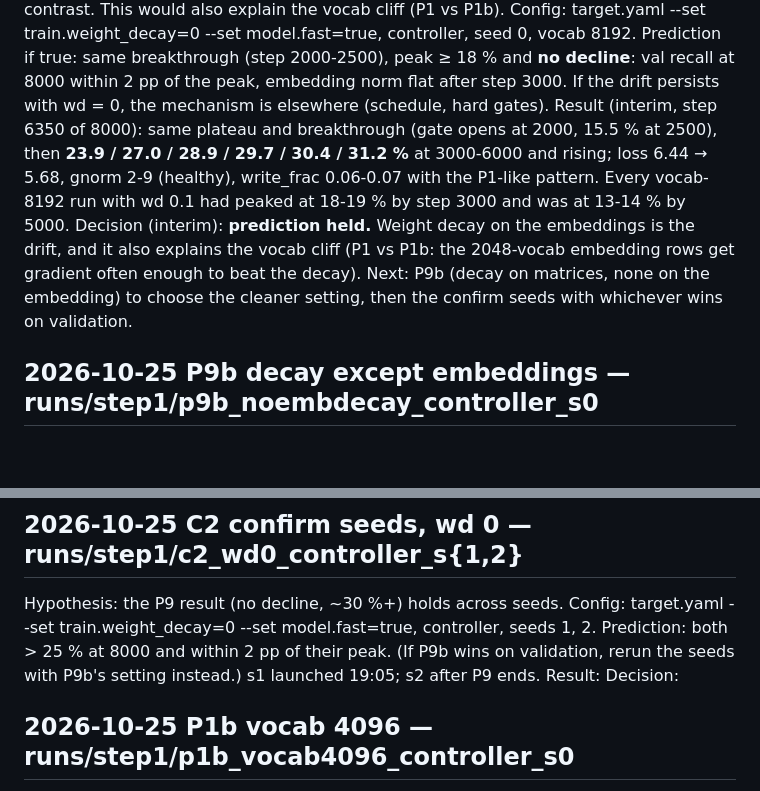
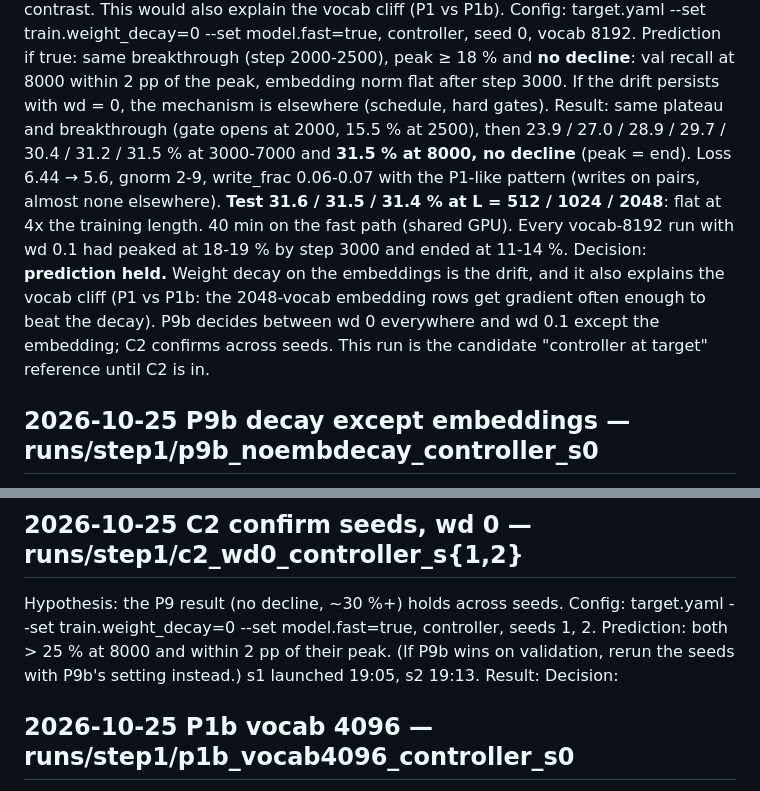
Before and after one commit to Codeblockz/interference-aware-write-control, a Markdown page: experiments/LOG.md, 2 parts joined by grey strips. GitHub-like rendering; blank space fills up the shorter version.

Commit message:
LOG: P9 final (wd 0: 31.5% val, test flat 31.6/31.5/31.4 across lengths; no decline)

```diff
--- a/experiments/LOG.md
+++ b/experiments/LOG.md
@@ -69,14 +69,16 @@ vocab 8192.
 Prediction if true: same breakthrough (step 2000-2500), peak ≥ 18 % and **no decline**:
 val recall at 8000 within 2 pp of the peak, embedding norm flat after step 3000. If the
 drift persists with wd = 0, the mechanism is elsewhere (schedule, hard gates).
-Result (interim, step 6350 of 8000): same plateau and breakthrough (gate opens at 2000, 15.5 %
-at 2500), then **23.9 / 27.0 / 28.9 / 29.7 / 30.4 / 31.2 %** at 3000-6000 and rising; loss
-6.44 → 5.68, gnorm 2-9 (healthy), write_frac 0.06-0.07 with the P1-like pattern. Every
-vocab-8192 run with wd 0.1 had peaked at 18-19 % by step 3000 and was at 13-14 % by 5000.
-Decision (interim): **prediction held.** Weight decay on the embeddings is the drift, and it
-also explains the vocab cliff (P1 vs P1b: the 2048-vocab embedding rows get gradient often
-enough to beat the decay). Next: P9b (decay on matrices, none on the embedding) to choose the
-cleaner setting, then the confirm seeds with whichever wins on validation.
+Result: same plateau and breakthrough (gate opens at 2000, 15.5 % at 2500), then 23.9 / 27.0 /
+28.9 / 29.7 / 30.4 / 31.2 / 31.5 % at 3000-7000 and **31.5 % at 8000, no decline** (peak = end).
+Loss 6.44 → 5.6, gnorm 2-9, write_frac 0.06-0.07 with the P1-like pattern (writes on pairs,
+almost none elsewhere). **Test 31.6 / 31.5 / 31.4 % at L = 512 / 1024 / 2048**: flat at 4x the
+training length. 40 min on the fast path (shared GPU). Every vocab-8192 run with wd 0.1 had
+peaked at 18-19 % by step 3000 and ended at 11-14 %.
+Decision: **prediction held.** Weight decay on the embeddings is the drift, and it also explains
+the vocab cliff (P1 vs P1b: the 2048-vocab embedding rows get gradient often enough to beat
+the decay). P9b decides between wd 0 everywhere and wd 0.1 except the embedding; C2 confirms
+across seeds. This run is the candidate "controller at target" reference until C2 is in.
 
 ## 2026-10-25 P9b decay except embeddings — runs/step1/p9b_noembdecay_controller_s0
 
@@ -93,7 +95,7 @@ Decision:
 Hypothesis: the P9 result (no decline, ~30 %+) holds across seeds.
 Config: target.yaml --set train.weight_decay=0 --set model.fast=true, controller, seeds 1, 2.
 Prediction: both > 25 % at 8000 and within 2 pp of their peak. (If P9b wins on validation,
-rerun the seeds with P9b's setting instead.) s1 launched 19:05; s2 after P9 ends.
+rerun the seeds with P9b's setting instead.) s1 launched 19:05, s2 19:13.
 Result:
 Decision:
 
```
